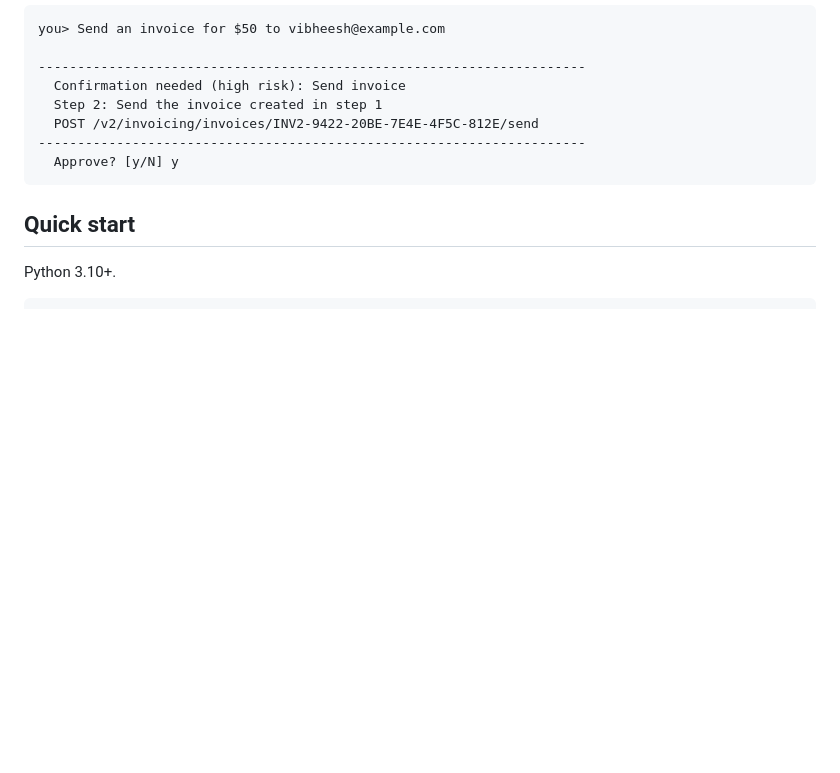
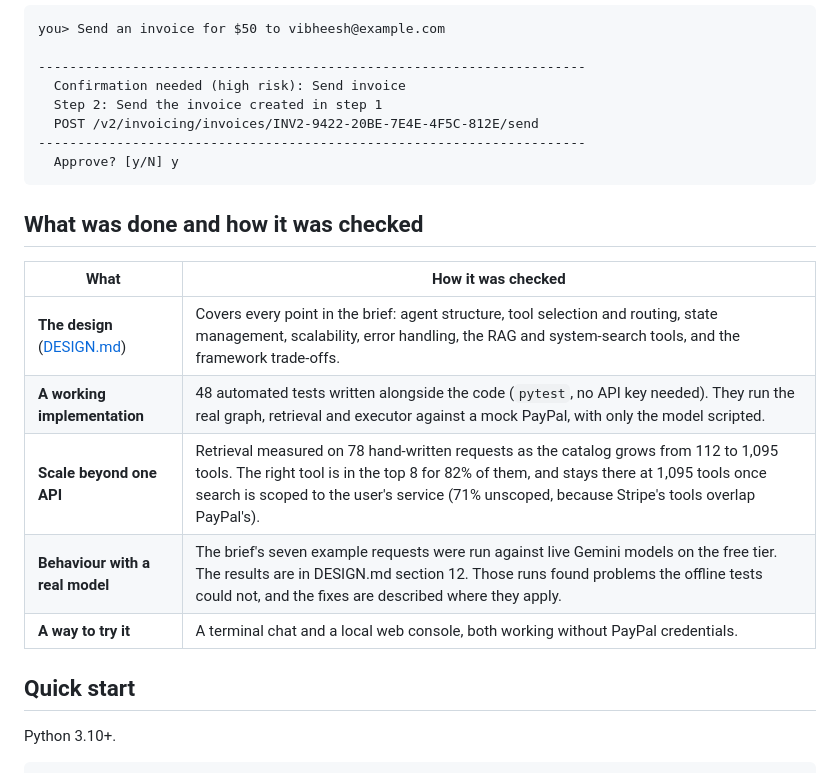
Before and after one commit to vibheeshvs/scalable-agentic-system, a Markdown page: README.md, the part around the change. Drawn GitHub-style; blank space fills up the shorter version.

Commit message:
README: summary of what was done and how it was checked

````diff
--- a/README.md
+++ b/README.md
@@ -16,6 +16,16 @@ you> Send an invoice for $50 to vibheesh@example.com
 ----------------------------------------------------------------------
   Approve? [y/N] y
 ```
+
+## What was done and how it was checked
+
+| What | How it was checked |
+|---|---|
+| **The design** ([DESIGN.md](DESIGN.md)) | Covers every point in the brief: agent structure, tool selection and routing, state management, scalability, error handling, the RAG and system-search tools, and the framework trade-offs. |
+| **A working implementation** | 48 automated tests written alongside the code (`pytest`, no API key needed). They run the real graph, retrieval and executor against a mock PayPal, with only the model scripted. |
+| **Scale beyond one API** | Retrieval measured on 78 hand-written requests as the catalog grows from 112 to 1,095 tools. The right tool is in the top 8 for 82% of them, and stays there at 1,095 tools once search is scoped to the user's service (71% unscoped, because Stripe's tools overlap PayPal's). |
+| **Behaviour with a real model** | The brief's seven example requests were run against live Gemini models on the free tier. The results are in DESIGN.md section 12. Those runs found problems the offline tests could not, and the fixes are described where they apply. |
+| **A way to try it** | A terminal chat and a local web console, both working without PayPal credentials. |
 
 ## Quick start
 
````
